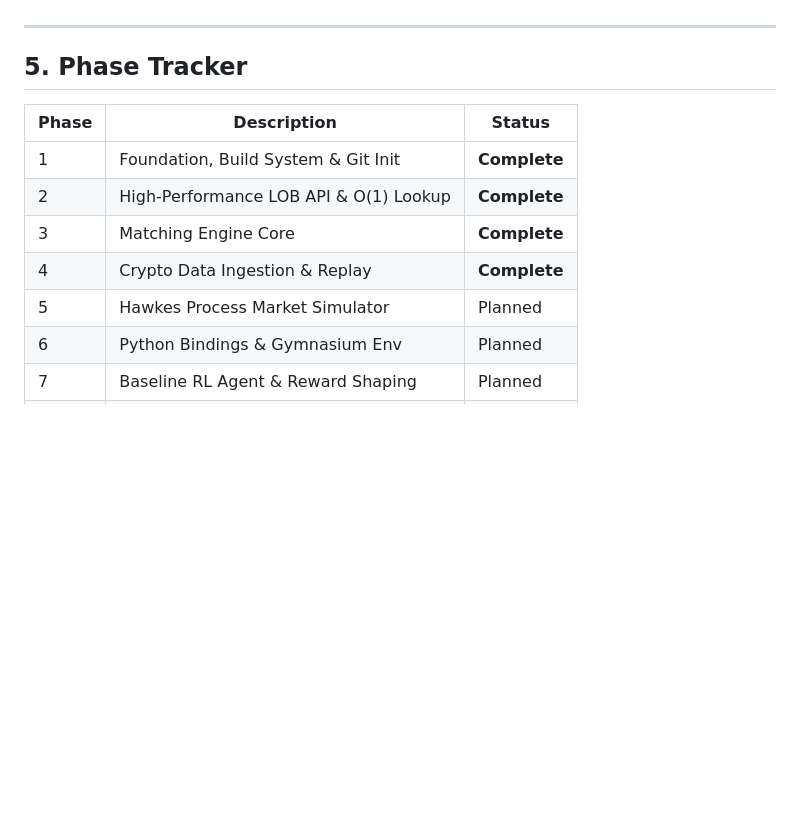
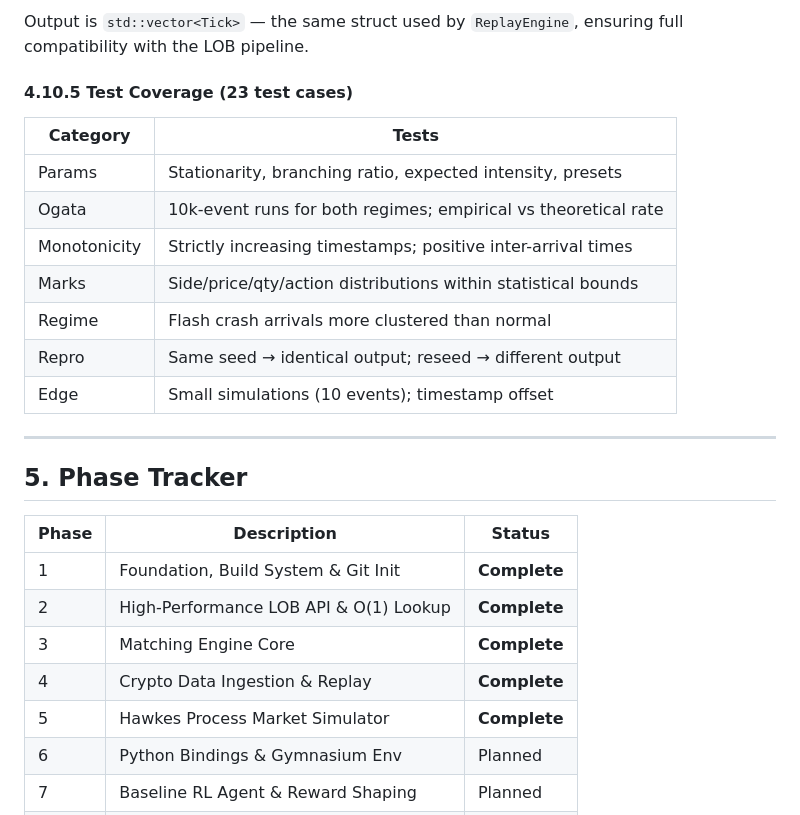
Before and after one commit to JaiAnshSB26/risk-constrained-mm, a Markdown page: ARCHITECTURE.md, the part around one of its changes. GitHub-like rendering; blank space fills up the shorter version.

```diff
--- a/ARCHITECTURE.md
+++ b/ARCHITECTURE.md
@@ -292,3 +353,18 @@ not to third-party dependencies (Catch2, pybind11).
+Output is `std::vector<Tick>` — the same struct used by `ReplayEngine`,
+ensuring full compatibility with the LOB pipeline.
+
+#### 4.10.5 Test Coverage (23 test cases)
+
+| Category   | Tests                                                          |
+|------------|----------------------------------------------------------------|
+| Params     | Stationarity, branching ratio, expected intensity, presets     |
+| Ogata      | 10k-event runs for both regimes; empirical vs theoretical rate |
+| Monotonicity | Strictly increasing timestamps; positive inter-arrival times |
+| Marks      | Side/price/qty/action distributions within statistical bounds  |
+| Regime     | Flash crash arrivals more clustered than normal                |
+| Repro      | Same seed → identical output; reseed → different output        |
+| Edge       | Small simulations (10 events); timestamp offset                |
+
 ---
 
 ## 5. Phase Tracker
@@ -299,7 +375,7 @@ not to third-party dependencies (Catch2, pybind11).
 | 2     | High-Performance LOB API & O(1) Lookup | **Complete** |
 | 3     | Matching Engine Core                   | **Complete** |
 | 4     | Crypto Data Ingestion & Replay       | **Complete** |
-| 5     | Hawkes Process Market Simulator      | Planned     |
+| 5     | Hawkes Process Market Simulator      | **Complete** |
 | 6     | Python Bindings & Gymnasium Env      | Planned     |
 | 7     | Baseline RL Agent & Reward Shaping   | Planned     |
 | 8     | Risk-Constrained RL (Research Core)  | Planned     |
```
Also changed, not shown: other parts of ARCHITECTURE.md (+61 -0 lines).
